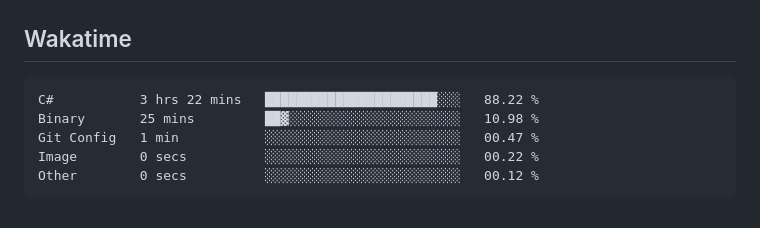
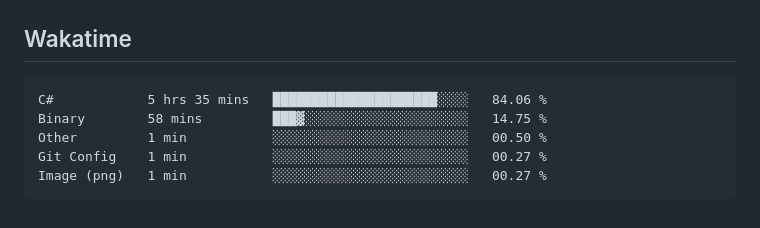
Before and after one commit to hoshewasheetape1018/WD-Finals, a Markdown page: readme.md, the part around the change. GitHub-like rendering.

Commit message:
Updated waka-readme graph with new metrics

````diff
--- a/readme.md
+++ b/readme.md
@@ -134,11 +134,11 @@ WD-ProjectName
 <!--START_SECTION:waka-->
 
 ```txt
-C#           3 hrs 22 mins   ██████████████████████░░░   88.22 %
-Binary       25 mins         ██▓░░░░░░░░░░░░░░░░░░░░░░   10.98 %
-Git Config   1 min           ░░░░░░░░░░░░░░░░░░░░░░░░░   00.47 %
-Image        0 secs          ░░░░░░░░░░░░░░░░░░░░░░░░░   00.22 %
-Other        0 secs          ░░░░░░░░░░░░░░░░░░░░░░░░░   00.12 %
+C#            5 hrs 35 mins   █████████████████████░░░░   84.06 %
+Binary        58 mins         ███▓░░░░░░░░░░░░░░░░░░░░░   14.75 %
+Other         1 min           ░░░░░░░░░░░░░░░░░░░░░░░░░   00.50 %
+Git Config    1 min           ░░░░░░░░░░░░░░░░░░░░░░░░░   00.27 %
+Image (png)   1 min           ░░░░░░░░░░░░░░░░░░░░░░░░░   00.27 %
 ```
 
 <!--END_SECTION:waka-->
````
